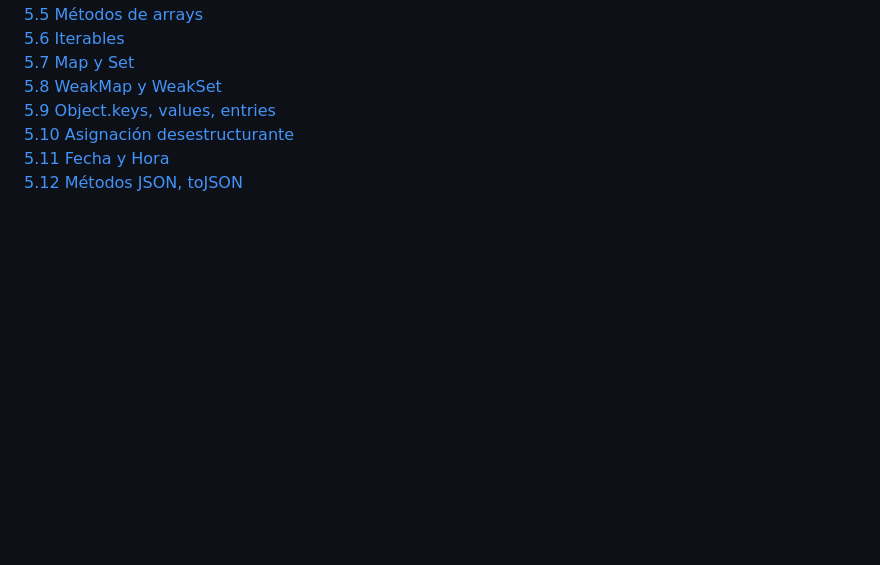
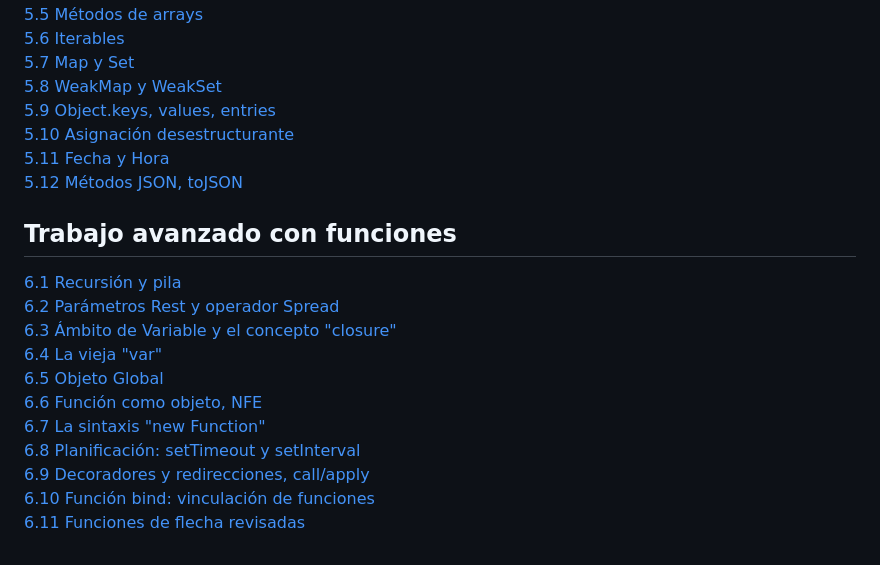
Before and after one commit to jBenitoLopez/El_lenguaje_JavaScript, a Markdown page: README.md, the part around the change. Rendered like a GitHub page; blank space fills up the shorter version.

Commit message:
add: menu list "Trabajo avanzado con funciones"

```diff
--- a/README.md
+++ b/README.md
@@ -64,3 +64,17 @@
 [5.10 Asignación desestructurante](5-10_asignación_desestructurante/apuntes.md)<br>
 [5.11 Fecha y Hora](5-11_fecha_y_hora/apuntes.md)<br>
 [5.12 Métodos JSON, toJSON](5-12_metodos_json_tojson/apuntes.md)<br>
+
+## Trabajo avanzado con funciones
+
+[6.1 Recursión y pila](6.1_recursión_y_pila/apuntes.md)<br>
+[6.2 Parámetros Rest y operador Spread](6.2_parametros_rest_y_operador_spread/apuntes.md)<br>
+[6.3 Ámbito de Variable y el concepto "closure"](6.3_ambito_de_variable_y_el_concepto_closure/apuntes.md)<br>
+[6.4 La vieja "var"](6.4_la_vieja_var/apuntes.md)<br>
+[6.5 Objeto Global](6.5_objeto_global/apuntes.md)<br>
+[6.6 Función como objeto, NFE](6.6_funcion_como_objeto_nfe/apuntes.md)<br>
+[6.7 La sintaxis "new Function"](6.7_la_sintaxis_new_function/apuntes.md)<br>
+[6.8 Planificación: setTimeout y setInterval](6.8_planificacion_settimeout_y_setinterval/apuntes.md)<br>
+[6.9 Decoradores y redirecciones, call/apply](6.9_decoradores_y_redirecciones_call_apply/apuntes.md)<br>
+[6.10 Función bind: vinculación de funciones](6.10_funcion_bind_vinculacion_de_funciones/apuntes.md)<br>
+[6.11 Funciones de flecha revisadas](6.11_funciones_de_flecha_revisadas/apuntes.md)<br>
```
